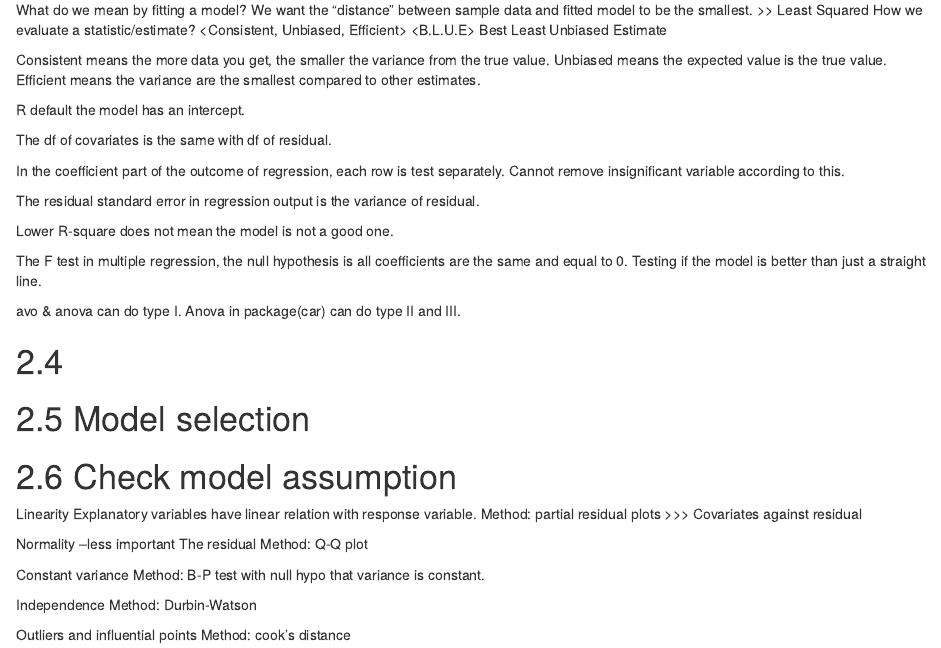
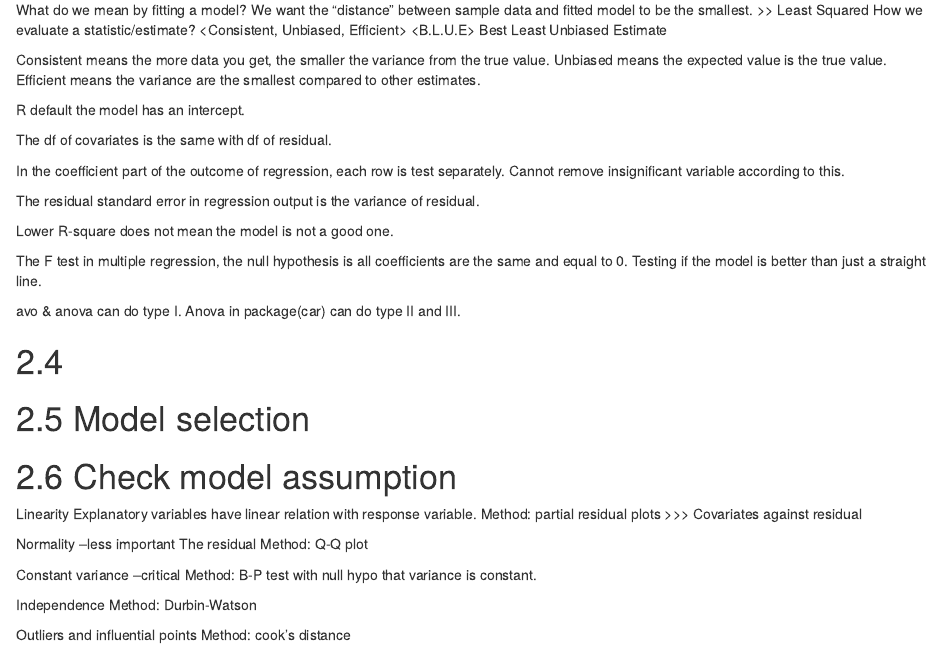
Before and after one commit to zd31/MT5761, an R Markdown document (Chapter 2.Rmd): the page in a window 1100 px wide, from 830 px down. Rendered offline with R 4.5, knitr and Pandoc, with nearby package versions; some code elsewhere in the file could not run offline.

Commit message:
Chapter 2 finished

```diff
--- a/Chapter 2.Rmd
+++ b/Chapter 2.Rmd
@@ -81,7 +81,7 @@ Normality --less important
 The residual
 Method: Q-Q plot
 
-Constant variance
+Constant variance --critical
 Method: B-P test with null hypo that variance is constant.
 
 Independence
```
